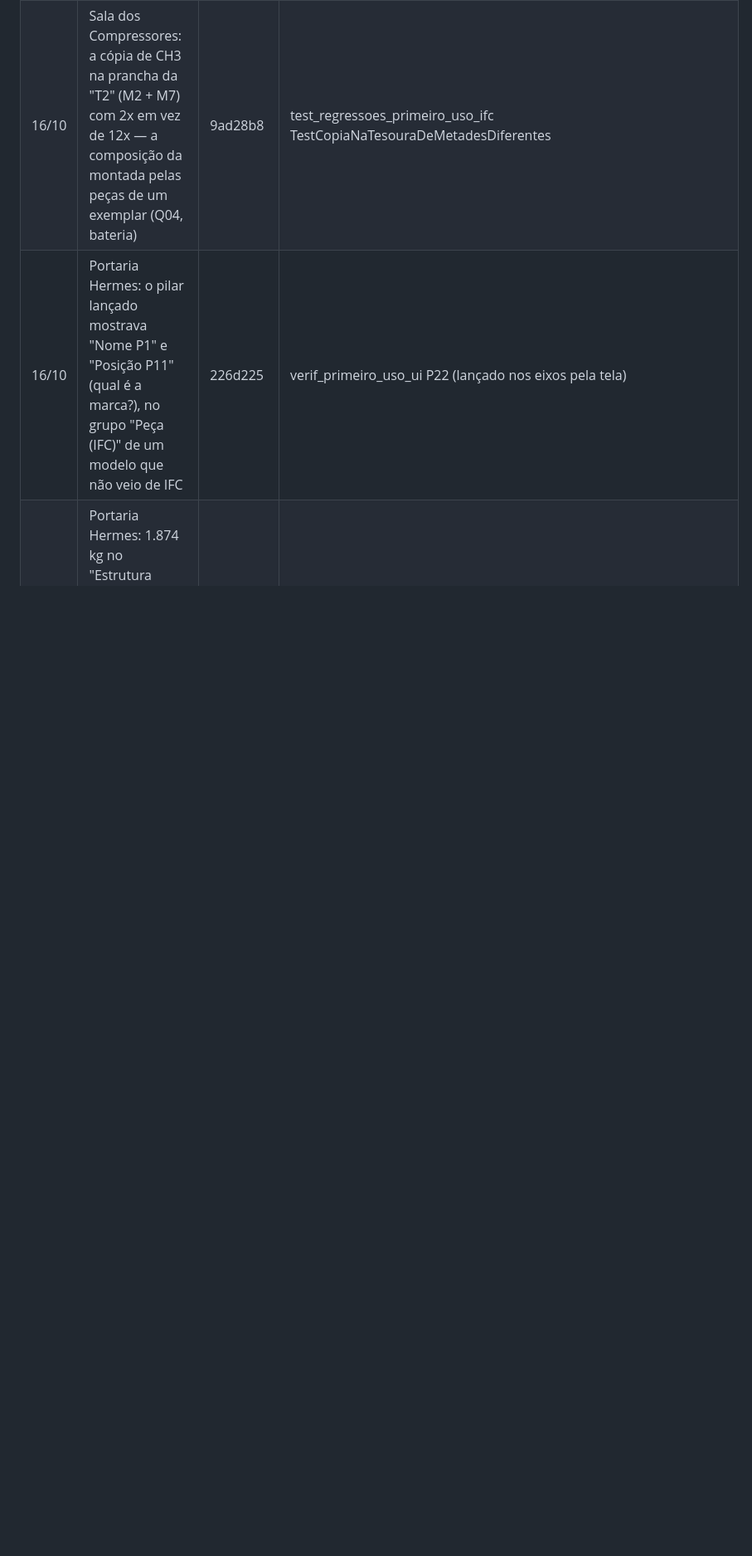
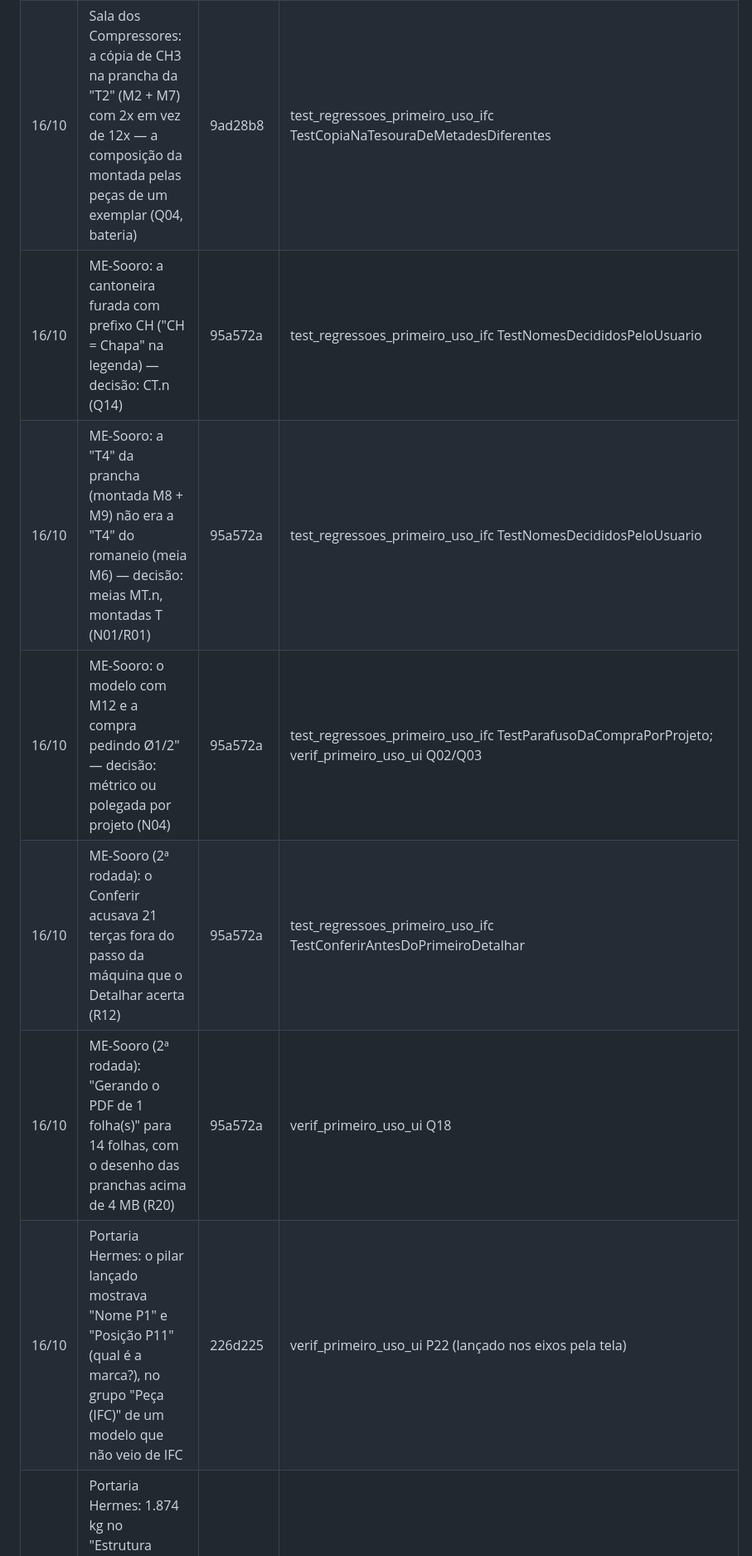
Before and after one commit to elieberduarte/metalica, a Markdown page: sistema/testes/REGRESSOES.md, the part around the change. Shown at 83% size. Drawn GitHub-style; blank space fills up the shorter version.

Commit message:
REGRESSOES.md: as decisões de 16/10 (CT, MT, parafuso da compra) e o R12/R20 da 2ª rodada do teste de primeiro uso IFC (95a572a)
Co-Authored-By: Claude Opus 5.5 <noreply@anthropic.com>

```diff
--- a/sistema/testes/REGRESSOES.md
+++ b/sistema/testes/REGRESSOES.md
@@ -132,6 +132,11 @@ Achados dos testes de primeiro uso (`Projeto/BRIEFINGS/Briefing-primeiro-uso*.md
 | 16/10 | Primeiro uso: a Ajuda sem o roteiro IFC → pranchas (Q22) | 9ad28b8 | test_regressoes_primeiro_uso_ifc TestAjudaComORoteiroDoIfc; test_ajuda_menus |
 | 16/10 | ME-Sooro: com nada selecionado, os padrões de desenho pareciam propriedades de uma peça (Q24) | 9ad28b8 | verif_primeiro_uso_ui Q24 |
 | 16/10 | Sala dos Compressores: a cópia de CH3 na prancha da "T2" (M2 + M7) com 2x em vez de 12x — a composição da montada pelas peças de um exemplar (Q04, bateria) | 9ad28b8 | test_regressoes_primeiro_uso_ifc TestCopiaNaTesouraDeMetadesDiferentes |
+| 16/10 | ME-Sooro: a cantoneira furada com prefixo CH ("CH = Chapa" na legenda) — decisão: CT.n (Q14) | 95a572a | test_regressoes_primeiro_uso_ifc TestNomesDecididosPeloUsuario |
+| 16/10 | ME-Sooro: a "T4" da prancha (montada M8 + M9) não era a "T4" do romaneio (meia M6) — decisão: meias MT.n, montadas T (N01/R01) | 95a572a | test_regressoes_primeiro_uso_ifc TestNomesDecididosPeloUsuario |
+| 16/10 | ME-Sooro: o modelo com M12 e a compra pedindo Ø1/2" — decisão: métrico ou polegada por projeto (N04) | 95a572a | test_regressoes_primeiro_uso_ifc TestParafusoDaCompraPorProjeto; verif_primeiro_uso_ui Q02/Q03 |
+| 16/10 | ME-Sooro (2ª rodada): o Conferir acusava 21 terças fora do passo da máquina que o Detalhar acerta (R12) | 95a572a | test_regressoes_primeiro_uso_ifc TestConferirAntesDoPrimeiroDetalhar |
+| 16/10 | ME-Sooro (2ª rodada): "Gerando o PDF de 1 folha(s)" para 14 folhas, com o desenho das pranchas acima de 4 MB (R20) | 95a572a | verif_primeiro_uso_ui Q18 |
 | 16/10 | Portaria Hermes: o pilar lançado mostrava "Nome P1" e "Posição P11" (qual é a marca?), no grupo "Peça (IFC)" de um modelo que não veio de IFC | 226d225 | verif_primeiro_uso_ui P22 (lançado nos eixos pela tela) |
 | 16/10 | Portaria Hermes: 1.874 kg no "Estrutura lançada" × 1.886,1 kg na lista × 1,9 t no 3D; "Ue 250… · 0 barras"; "a barra veio sem o furo no IFC" num modelo lançado | 45bd45d | test_regressoes_primeiro_uso TestPesoDoLancamentoIgualALista; verif_primeiro_uso_ui P23 |
 | 16/10 | Portaria Hermes: zoom da roda do CAD fixo em 1,15× (16 roladas até ler os textos) e o x/y do rodapé parado no zoom | 882b03f | verif_primeiro_uso_ui P15 |
```
